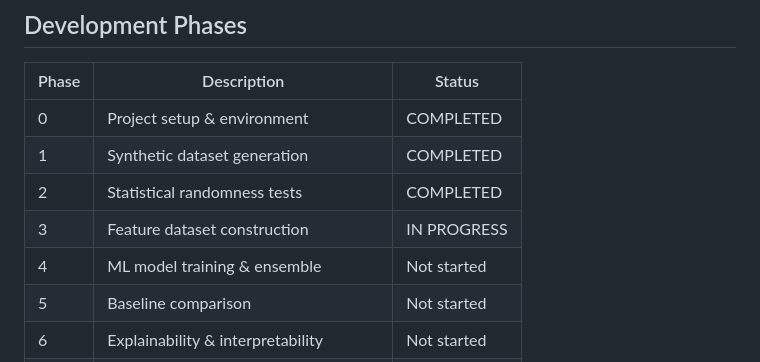
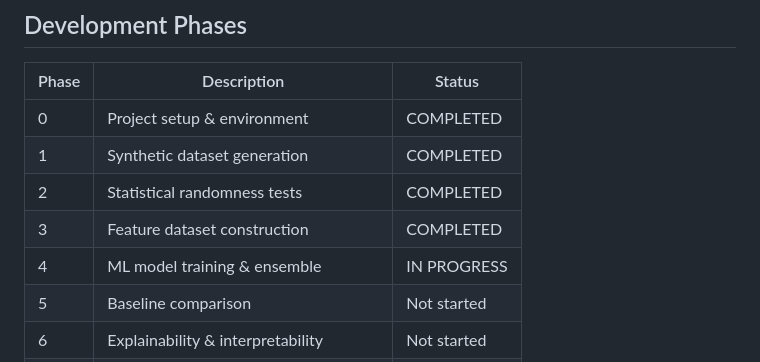
Before and after one commit to rohtheroos-84/RandFusion, a Markdown page: README.md, the part around the change. GitHub-like rendering.

Commit message:
PGASE 3 plan and readme updated,

```diff
--- a/README.md
+++ b/README.md
@@ -135,8 +135,8 @@ python -m src.models.evaluate
 | 0     | Project setup & environment              | COMPLETED   |
 | 1     | Synthetic dataset generation             | COMPLETED   |
 | 2     | Statistical randomness tests             | COMPLETED   |
-| 3     | Feature dataset construction             | IN PROGRESS |
-| 4     | ML model training & ensemble             | Not started |
+| 3     | Feature dataset construction             | COMPLETED   |
+| 4     | ML model training & ensemble             | IN PROGRESS |
 | 5     | Baseline comparison                      | Not started |
 | 6     | Explainability & interpretability        | Not started |
 | 7     | Evaluation, reporting & documentation    | Not started |
```
Also changed, not shown: PLAN.md (+4 -4 lines).
